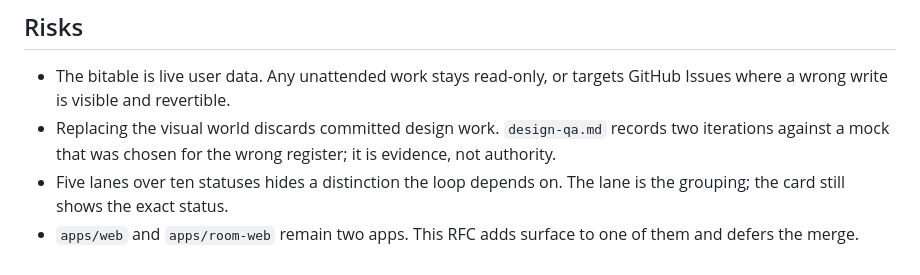
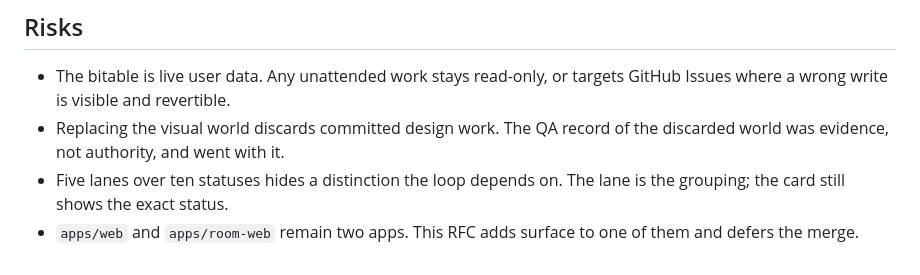
Before and after one commit to PerfectPan/agent-task-loop, a Markdown page: rfcs/0014-task-board-and-operate-surface.md, the part around the change. Drawn GitHub-style.

```diff
--- a/rfcs/0014-task-board-and-operate-surface.md
+++ b/rfcs/0014-task-board-and-operate-surface.md
@@ -286,9 +286,8 @@ real backend and must not run unattended.
 
 - The bitable is live user data. Any unattended work stays read-only, or targets
   GitHub Issues where a wrong write is visible and revertible.
-- Replacing the visual world discards committed design work. `design-qa.md`
-  records two iterations against a mock that was chosen for the wrong register;
-  it is evidence, not authority.
+- Replacing the visual world discards committed design work. The QA record of
+  the discarded world was evidence, not authority, and went with it.
 - Five lanes over ten statuses hides a distinction the loop depends on. The lane
   is the grouping; the card still shows the exact status.
 - `apps/web` and `apps/room-web` remain two apps. This RFC adds surface to one of
```
Also changed, not shown: design-qa.md (deleted, +0 -88 lines).
